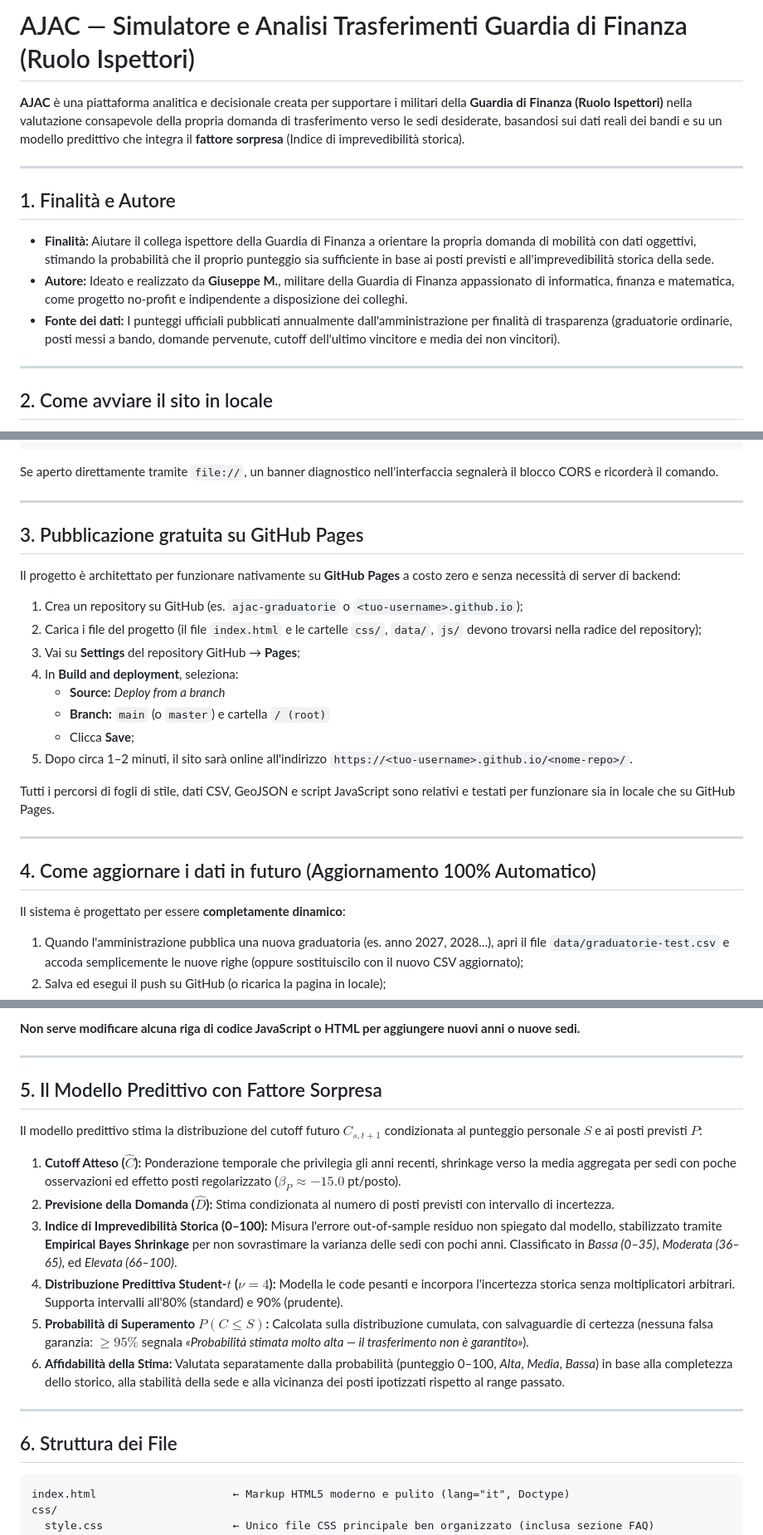
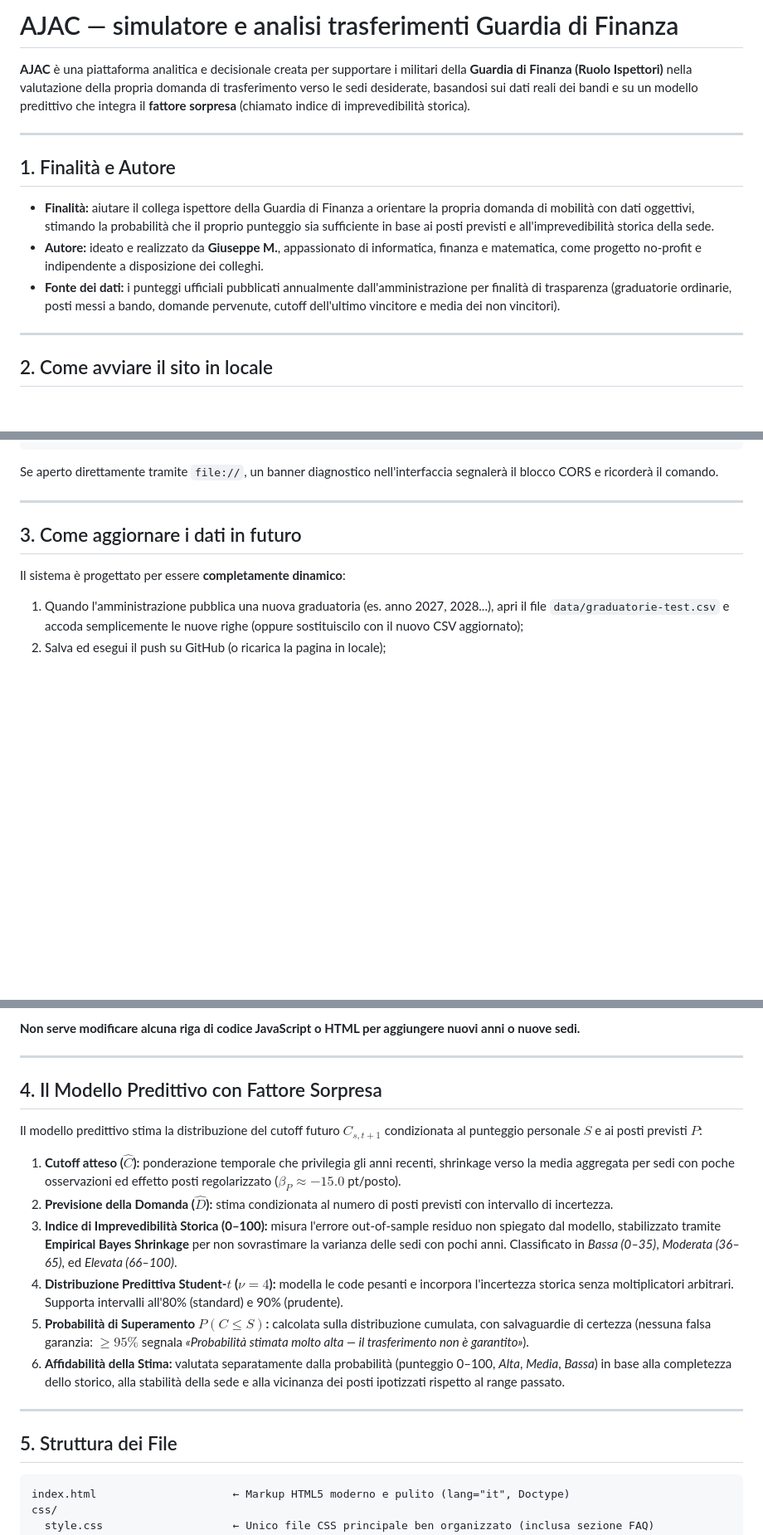
Before and after one commit to ideadigiuseppe1/AJAC, a Markdown page: README.md, 3 parts joined by grey strips. Shown at 83% size. Rendered like a GitHub page; blank space fills up the shorter version.

````diff
--- a/README.md
+++ b/README.md
@@ -1,14 +1,14 @@
-# AJAC — Simulatore e Analisi Trasferimenti Guardia di Finanza (Ruolo Ispettori)
+# AJAC — simulatore e analisi trasferimenti Guardia di Finanza
 
-**AJAC** è una piattaforma analitica e decisionale creata per supportare i militari della **Guardia di Finanza (Ruolo Ispettori)** nella valutazione consapevole della propria domanda di trasferimento verso le sedi desiderate, basandosi sui dati reali dei bandi e su un modello predittivo che integra il **fattore sorpresa** (Indice di imprevedibilità storica).
+**AJAC** è una piattaforma analitica e decisionale creata per supportare i militari della **Guardia di Finanza (Ruolo Ispettori)** nella valutazione della propria domanda di trasferimento verso le sedi desiderate, basandosi sui dati reali dei bandi e su un modello predittivo che integra il **fattore sorpresa** (chiamato indice di imprevedibilità storica).
 
 ---
 
 ## 1. Finalità e Autore
 
-- **Finalità:** Aiutare il collega ispettore della Guardia di Finanza a orientare la propria domanda di mobilità con dati oggettivi, stimando la probabilità che il proprio punteggio sia sufficiente in base ai posti previsti e all'imprevedibilità storica della sede.
-- **Autore:** Ideato e realizzato da **Giuseppe M.**, militare della Guardia di Finanza appassionato di informatica, finanza e matematica, come progetto no-profit e indipendente a disposizione dei colleghi.
-- **Fonte dei dati:** I punteggi ufficiali pubblicati annualmente dall'amministrazione per finalità di trasparenza (graduatorie ordinarie, posti messi a bando, domande pervenute, cutoff dell'ultimo vincitore e media dei non vincitori).
+- **Finalità:** aiutare il collega ispettore della Guardia di Finanza a orientare la propria domanda di mobilità con dati oggettivi, stimando la probabilità che il proprio punteggio sia sufficiente in base ai posti previsti e all'imprevedibilità storica della sede.
+- **Autore:** ideato e realizzato da **Giuseppe M.**, appassionato di informatica, finanza e matematica, come progetto no-profit e indipendente a disposizione dei colleghi.
+- **Fonte dei dati:** i punteggi ufficiali pubblicati annualmente dall'amministrazione per finalità di trasparenza (graduatorie ordinarie, posti messi a bando, domande pervenute, cutoff dell'ultimo vincitore e media dei non vincitori).
 
 ---
 
@@ -29,24 +29,7 @@ Se aperto direttamente tramite `file://`, un banner diagnostico nell'interfaccia
 
 ---
 
-## 3. Pubblicazione gratuita su GitHub Pages
-
-Il progetto è architettato per funzionare nativamente su **GitHub Pages** a costo zero e senza necessità di server di backend:
-
-1. Crea un repository su GitHub (es. `ajac-graduatorie` o `<tuo-username>.github.io`);
-2. Carica i file del progetto (il file `index.html` e le cartelle `css/`, `data/`, `js/` devono trovarsi nella radice del repository);
-3. Vai su **Settings** del repository GitHub → **Pages**;
-4. In **Build and deployment**, seleziona:
-   - **Source:** *Deploy from a branch*
-   - **Branch:** `main` (o `master`) e cartella `/ (root)`
-   - Clicca **Save**;
-5. Dopo circa 1–2 minuti, il sito sarà online all'indirizzo `https://<tuo-username>.github.io/<nome-repo>/`.
-
-Tutti i percorsi di fogli di stile, dati CSV, GeoJSON e script JavaScript sono relativi e testati per funzionare sia in locale che su GitHub Pages.
-
----
-
-## 4. Come aggiornare i dati in futuro (Aggiornamento 100% Automatico)
+## 3. Come aggiornare i dati in futuro
 
 Il sistema è progettato per essere **completamente dinamico**:
 
@@ -63,20 +46,20 @@ Il sistema è progettato per essere **completamente dinamico**:
 
 ---
 
-## 5. Il Modello Predittivo con Fattore Sorpresa
+## 4. Il Modello Predittivo con Fattore Sorpresa
 
 Il modello predittivo stima la distribuzione del cutoff futuro $C_{s,t+1}$ condizionata al punteggio personale $S$ e ai posti previsti $P$:
 
-1. **Cutoff Atteso ($\widehat{C}$):** Ponderazione temporale che privilegia gli anni recenti, shrinkage verso la media aggregata per sedi con poche osservazioni ed effetto posti regolarizzato ($\beta_P \approx -15.0$ pt/posto).
-2. **Previsione della Domanda ($\widehat{D}$):** Stima condizionata al numero di posti previsti con intervallo di incertezza.
-3. **Indice di Imprevedibilità Storica (0–100):** Misura l'errore out-of-sample residuo non spiegato dal modello, stabilizzato tramite **Empirical Bayes Shrinkage** per non sovrastimare la varianza delle sedi con pochi anni. Classificato in *Bassa (0–35)*, *Moderata (36–65)*, ed *Elevata (66–100)*.
-4. **Distribuzione Predittiva Student-$t$ ($\nu=4$):** Modella le code pesanti e incorpora l'incertezza storica senza moltiplicatori arbitrari. Supporta intervalli all'80% (standard) e 90% (prudente).
-5. **Probabilità di Superamento $P(C \le S)$:** Calcolata sulla distribuzione cumulata, con salvaguardie di certezza (nessuna falsa garanzia: $\ge 95\%$ segnala *«Probabilità stimata molto alta — il trasferimento non è garantito»*).
-6. **Affidabilità della Stima:** Valutata separatamente dalla probabilità (punteggio 0–100, *Alta*, *Media*, *Bassa*) in base alla completezza dello storico, alla stabilità della sede e alla vicinanza dei posti ipotizzati rispetto al range passato.
+1. **Cutoff atteso ($\widehat{C}$):** ponderazione temporale che privilegia gli anni recenti, shrinkage verso la media aggregata per sedi con poche osservazioni ed effetto posti regolarizzato ($\beta_P \approx -15.0$ pt/posto).
+2. **Previsione della Domanda ($\widehat{D}$):** stima condizionata al numero di posti previsti con intervallo di incertezza.
+3. **Indice di Imprevedibilità Storica (0–100):** misura l'errore out-of-sample residuo non spiegato dal modello, stabilizzato tramite **Empirical Bayes Shrinkage** per non sovrastimare la varianza delle sedi con pochi anni. Classificato in *Bassa (0–35)*, *Moderata (36–65)*, ed *Elevata (66–100)*.
+4. **Distribuzione Predittiva Student-$t$ ($\nu=4$):** modella le code pesanti e incorpora l'incertezza storica senza moltiplicatori arbitrari. Supporta intervalli all'80% (standard) e 90% (prudente).
+5. **Probabilità di Superamento $P(C \le S)$:** calcolata sulla distribuzione cumulata, con salvaguardie di certezza (nessuna falsa garanzia: $\ge 95\%$ segnala *«Probabilità stimata molto alta — il trasferimento non è garantito»*).
+6. **Affidabilità della Stima:** valutata separatamente dalla probabilità (punteggio 0–100, *Alta*, *Media*, *Bassa*) in base alla completezza dello storico, alla stabilità della sede e alla vicinanza dei posti ipotizzati rispetto al range passato.
 
 ---
 
-## 6. Struttura dei File
+## 5. Struttura dei File
 
 ```
 index.html                     ← Markup HTML5 moderno e pulito (lang="it", Doctype)
````
Also changed, not shown: other parts of README.md (+2 -2 lines).
